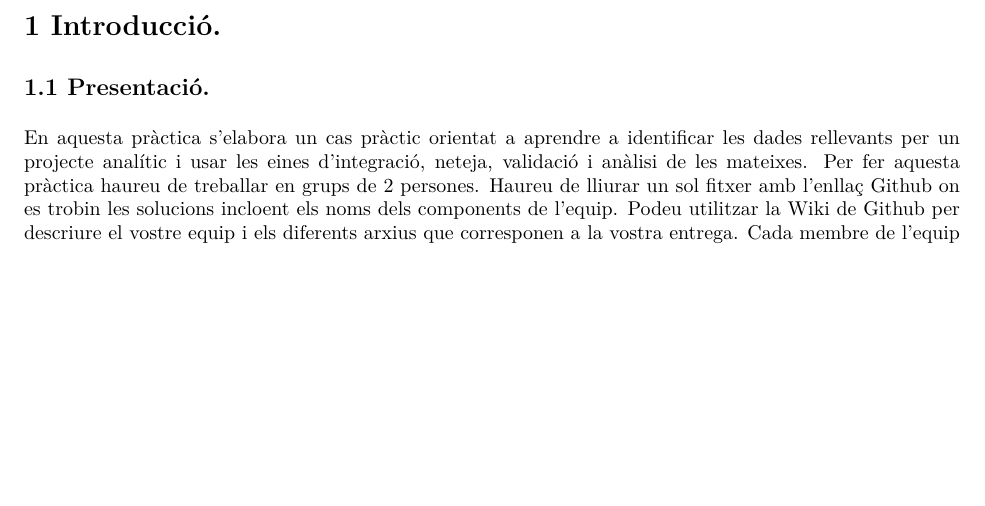
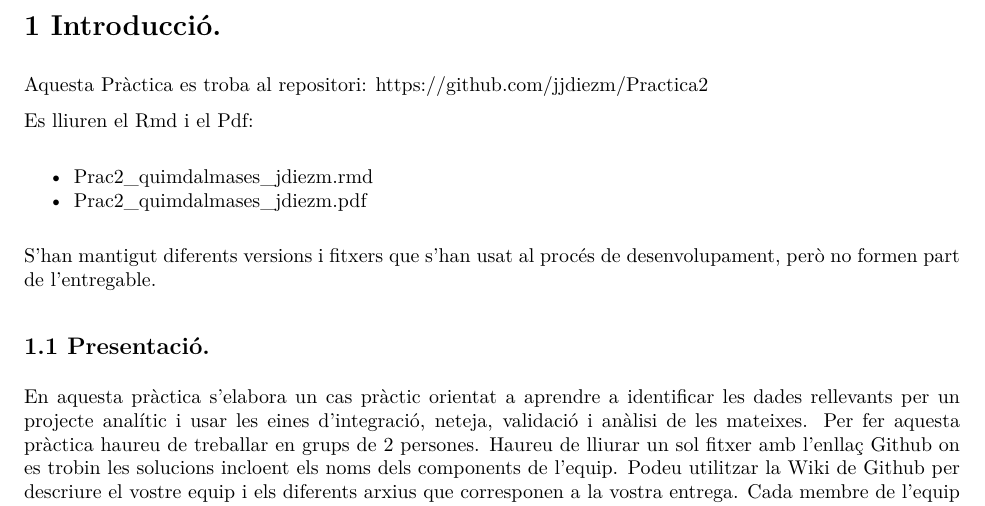
Before and after one commit to jjdiezm/Practica2, an R Markdown document (Prac2_quimdalmases_jdiezm.Rmd): part of page 2 of 58, cut so that both start at the same text, the shorter picture padded with empty space. The pictures show the output file Prac2_quimdalmases_jdiezm.pdf that the author committed with the source.

Commit message:
Versió entregable final
Entregables finals

```diff
--- a/Prac2_quimdalmases_jdiezm.Rmd
+++ b/Prac2_quimdalmases_jdiezm.Rmd
@@ -61,6 +61,15 @@ if(!require(car)){
 
 \newpage
 # 1 Introducció.
+
+Aquesta Pràctica es troba al repositori: <https://github.com/jjdiezm/Practica2>
+
+Es lliuren el Rmd i el Pdf:
+
+- Prac2_quimdalmases_jdiezm.rmd
+- Prac2_quimdalmases_jdiezm.pdf
+
+S'han mantigut diferents versions i fitxers que s'han usat al procés de desenvolupament, però no formen part de l'entregable.
 
 ## 1.1 Presentació.
 En aquesta pràctica s’elabora un cas pràctic orientat a aprendre a identificar les dades rellevants
```
Also changed, not shown: Prac2_quimdalmases_jdiezm.pdf, 1 other file.
